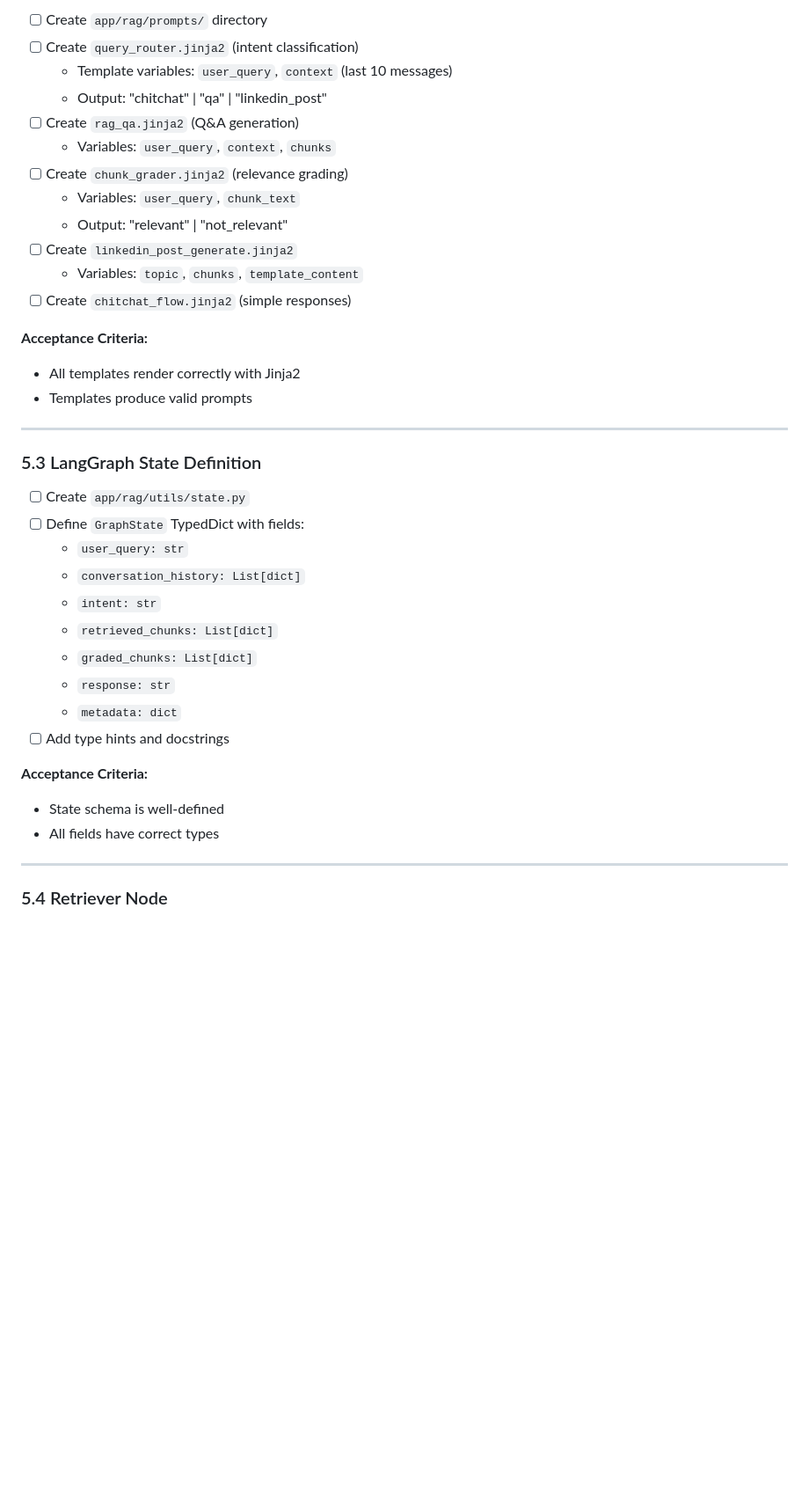
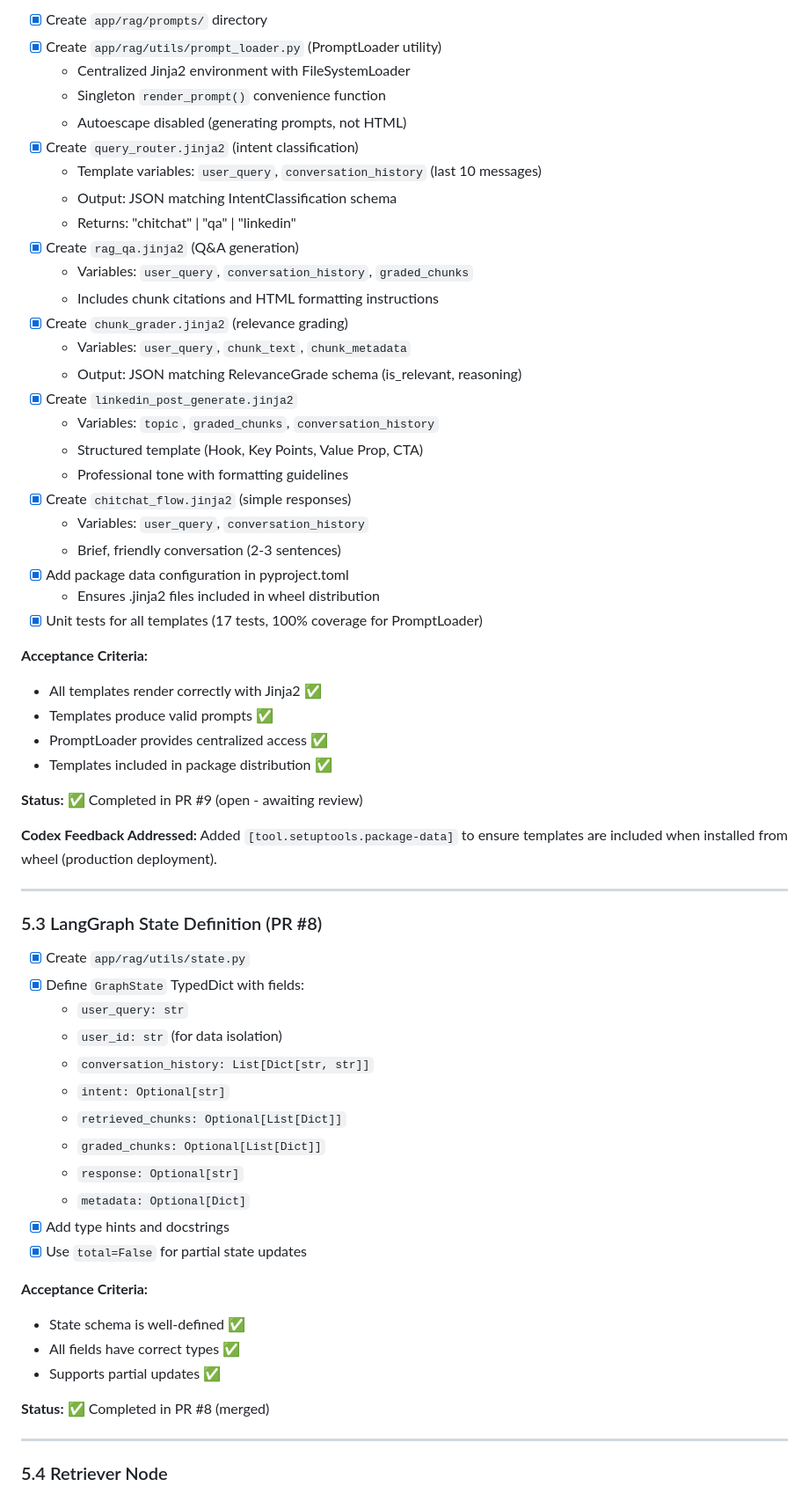
Before and after one commit to bartek-filipiuk/youtube-talker, a Markdown page: PROJECT_FLOW_DOCS/HANDOFF.md, the part around one of its changes. Shown at 88% size. Drawn GitHub-style; blank space fills up the shorter version.

Commit message:
docs: update HANDOFF.md with Stage 5 progress and create progress report

```diff
--- a/PROJECT_FLOW_DOCS/HANDOFF.md
+++ b/PROJECT_FLOW_DOCS/HANDOFF.md
@@ -555,39 +574,63 @@ This is the **master development checklist** for backend implementation. Follow
 
-- [ ] Create `app/rag/prompts/` directory
-- [ ] Create `query_router.jinja2` (intent classification)
-  - Template variables: `user_query`, `context` (last 10 messages)
-  - Output: "chitchat" | "qa" | "linkedin_post"
-- [ ] Create `rag_qa.jinja2` (Q&A generation)
-  - Variables: `user_query`, `context`, `chunks`
-- [ ] Create `chunk_grader.jinja2` (relevance grading)
-  - Variables: `user_query`, `chunk_text`
-  - Output: "relevant" | "not_relevant"
-- [ ] Create `linkedin_post_generate.jinja2`
-  - Variables: `topic`, `chunks`, `template_content`
-- [ ] Create `chitchat_flow.jinja2` (simple responses)
+- [x] Create `app/rag/prompts/` directory
+- [x] Create `app/rag/utils/prompt_loader.py` (PromptLoader utility)
+  - Centralized Jinja2 environment with FileSystemLoader
+  - Singleton `render_prompt()` convenience function
+  - Autoescape disabled (generating prompts, not HTML)
+- [x] Create `query_router.jinja2` (intent classification)
+  - Template variables: `user_query`, `conversation_history` (last 10 messages)
+  - Output: JSON matching IntentClassification schema
+  - Returns: "chitchat" | "qa" | "linkedin"
+- [x] Create `rag_qa.jinja2` (Q&A generation)
+  - Variables: `user_query`, `conversation_history`, `graded_chunks`
+  - Includes chunk citations and HTML formatting instructions
+- [x] Create `chunk_grader.jinja2` (relevance grading)
+  - Variables: `user_query`, `chunk_text`, `chunk_metadata`
+  - Output: JSON matching RelevanceGrade schema (is_relevant, reasoning)
+- [x] Create `linkedin_post_generate.jinja2`
+  - Variables: `topic`, `graded_chunks`, `conversation_history`
+  - Structured template (Hook, Key Points, Value Prop, CTA)
+  - Professional tone with formatting guidelines
+- [x] Create `chitchat_flow.jinja2` (simple responses)
+  - Variables: `user_query`, `conversation_history`
+  - Brief, friendly conversation (2-3 sentences)
+- [x] Add package data configuration in pyproject.toml
+  - Ensures .jinja2 files included in wheel distribution
+- [x] Unit tests for all templates (17 tests, 100% coverage for PromptLoader)
 
 **Acceptance Criteria:**
-- All templates render correctly with Jinja2
-- Templates produce valid prompts
+- All templates render correctly with Jinja2 ✅
+- Templates produce valid prompts ✅
+- PromptLoader provides centralized access ✅
+- Templates included in package distribution ✅
+
+**Status:** ✅ Completed in PR #9 (open - awaiting review)
+
+**Codex Feedback Addressed:** Added `[tool.setuptools.package-data]` to ensure templates are included when installed from wheel (production deployment).
 
 ---
 
-### 5.3 LangGraph State Definition
+### 5.3 LangGraph State Definition (PR #8)
 
-- [ ] Create `app/rag/utils/state.py`
-- [ ] Define `GraphState` TypedDict with fields:
+- [x] Create `app/rag/utils/state.py`
+- [x] Define `GraphState` TypedDict with fields:
   - `user_query: str`
-  - `conversation_history: List[dict]`
-  - `intent: str`
-  - `retrieved_chunks: List[dict]`
-  - `graded_chunks: List[dict]`
-  - `response: str`
-  - `metadata: dict`
-- [ ] Add type hints and docstrings
+  - `user_id: str` (for data isolation)
+  - `conversation_history: List[Dict[str, str]]`
+  - `intent: Optional[str]`
+  - `retrieved_chunks: Optional[List[Dict]]`
+  - `graded_chunks: Optional[List[Dict]]`
+  - `response: Optional[str]`
+  - `metadata: Optional[Dict]`
+- [x] Add type hints and docstrings
+- [x] Use `total=False` for partial state updates
 
 **Acceptance Criteria:**
-- State schema is well-defined
-- All fields have correct types
+- State schema is well-defined ✅
+- All fields have correct types ✅
+- Supports partial updates ✅
+
+**Status:** ✅ Completed in PR #8 (merged)
 
 ---
 
```
Also changed, not shown: other parts of PROJECT_FLOW_DOCS/HANDOFF.md (+30 -11 lines), PROJECT_FLOW_DOCS/STAGE_5_PROGRESS.md (added, +205 -0 lines).
